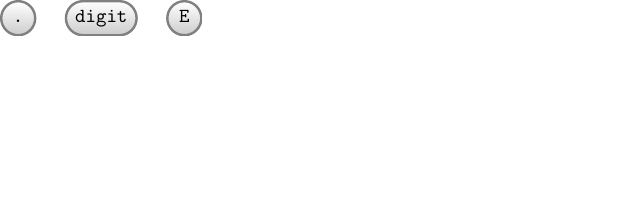
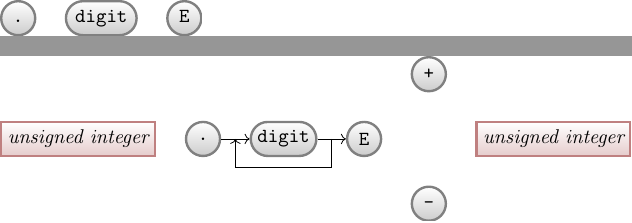
Before and after one commit to Symplectomorphism/tikz, a LaTeX figure (TeX/diagram/diag.tex): page 2 of 2 before the commit and pages 2 and 3 of 3 after it, the two joined at a grey line, the shorter picture padded with empty space. Compiled offline with pdfLaTeX.

Commit message:
more diagrams

```diff
--- a/TeX/diagram/diag.tex
+++ b/TeX/diagram/diag.tex
@@ -46,5 +46,23 @@
 \end{tikzpicture}
 
 
+\begin{tikzpicture}[
+    node distance=5mm and 5mm,
+    terminal/.append style={rectangle,rounded corners=3mm},
+    skip loop/.style={to path={-- ++(0,#1) -| (\tikztotarget)}}
+  ]
+  \node (ui1)   [nonterminal]                      {unsigned integer};
+  \node (dot)   [terminal,right=of ui1]            {.};
+  \node (digit) [terminal,right=of dot]            {digit};
+  \node (E)     [terminal,right=of digit]          {E};
+  \node (plus)  [terminal,above right=of E]        {+};
+  \node (minus) [terminal,below right=of E]        {-};
+  \node (ui2)   [nonterminal,below right=of plus]  {unsigned integer};
+
+  \path (dot)   edge[->]                   (digit)  % simple edges
+        (digit) edge[->]                   (E)
+        ($ (digit.east)!0.5!(E.west) $)
+                edge[->,skip loop=-5mm] ($ (digit.west)!0.5!(dot.east) $);
+\end{tikzpicture}
 
 \end{document}
```
Also changed, not shown: TeX/diagram/diag.pdf.
